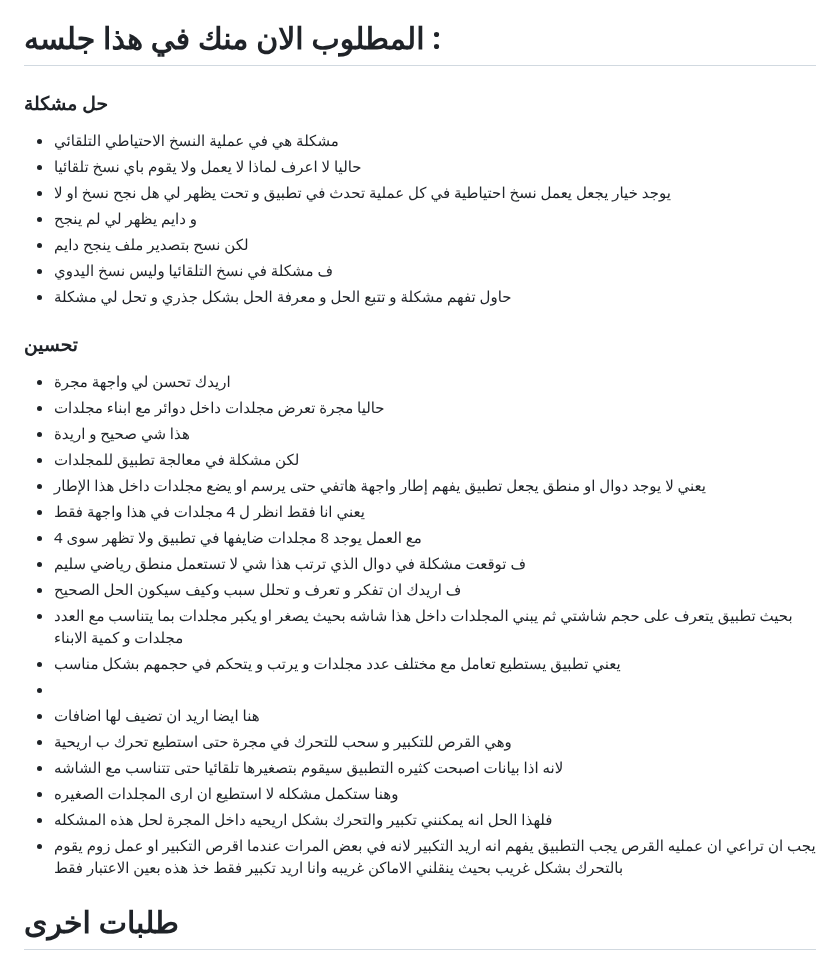
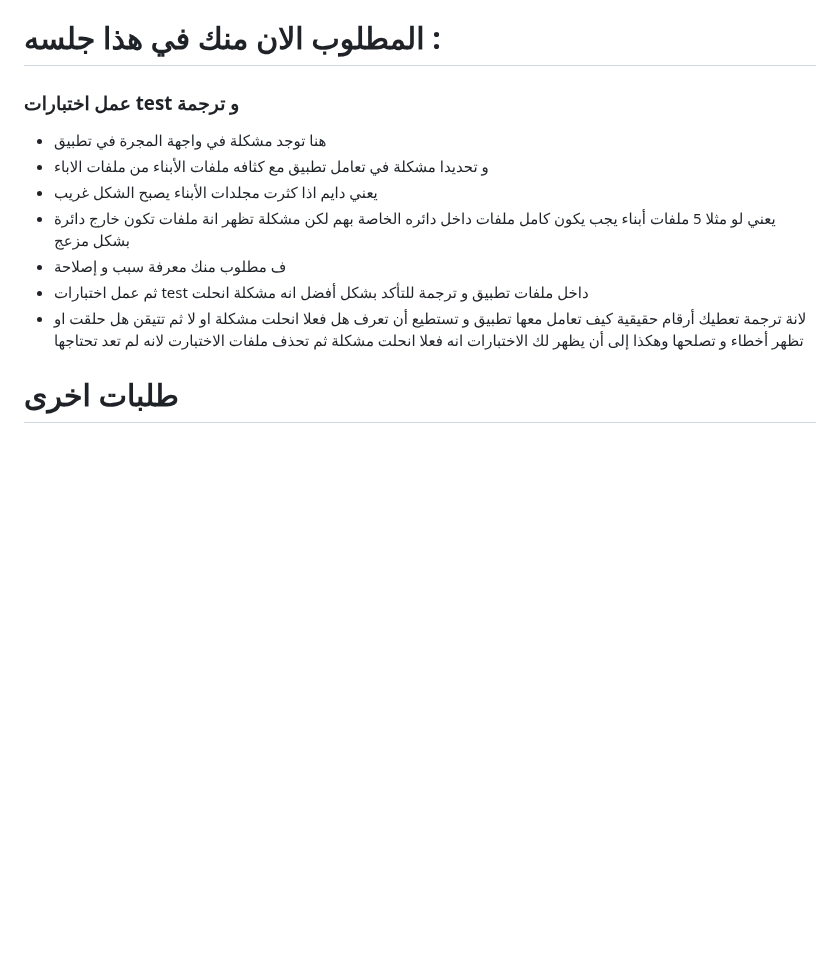
Before and after one commit to SagedAMV/app_new, a Markdown page: تعليمات.md, the part around the change. Rendered like a GitHub page; blank space fills up the shorter version.

```diff
--- a/تعليمات.md
+++ b/تعليمات.md
@@ -36,34 +36,14 @@ https://github.com/SagedAMV/app_new
 
 # المطلوب الان منك في هذا جلسه :
 
-### حل مشكلة
-- مشكلة هي في عملية النسخ الاحتياطي التلقائي
-- حاليا لا اعرف لماذا لا يعمل ولا يقوم باي نسخ تلقائيا
-- يوجد خيار يجعل يعمل نسخ احتياطية في كل عملية تحدث في تطبيق و تحت يظهر لي هل نجح نسخ او لا
-- و دايم يظهر لي لم ينجح
-- لكن نسح بتصدير ملف ينجح دايم
-- ف مشكلة في نسخ التلقائيا وليس نسخ اليدوي
-- حاول تفهم مشكلة و تتبع الحل و معرفة الحل بشكل جذري و تحل لي مشكلة
-
-### تحسين
-- اريدك تحسن لي واجهة مجرة
-- حاليا مجرة تعرض مجلدات داخل دوائر مع ابناء مجلدات
-- هذا شي صحيح و اريدة
-- لكن مشكلة في معالجة تطبيق للمجلدات
-- يعني لا يوجد دوال او منطق يجعل تطبيق يفهم إطار واجهة هاتفي حتى يرسم او يضع مجلدات داخل هذا الإطار
-- يعني انا فقط انظر ل 4 مجلدات في هذا واجهة فقط
-- مع العمل يوجد 8 مجلدات ضايفها في تطبيق ولا تظهر سوى 4
-- ف توقعت مشكلة في دوال الذي ترتب هذا شي لا تستعمل منطق رياضي سليم
-- ف اريدك ان تفكر و تعرف و تحلل سبب وكيف سيكون الحل الصحيح
-- بحيث تطبيق يتعرف على حجم شاشتي ثم يبني المجلدات داخل هذا شاشه بحيث يصغر او يكبر مجلدات بما يتناسب مع العدد مجلدات و كمية الابناء
-- يعني تطبيق يستطيع تعامل مع مختلف عدد مجلدات و يرتب و يتحكم في حجمهم بشكل مناسب
--
-- هنا ايضا اريد ان تضيف لها اضافات
-- وهي القرص للتكبير و سحب للتحرك في مجرة حتى استطيع تحرك ب اريحية
-- لانه اذا بيانات اصبحت كثيره التطبيق سيقوم بتصغيرها تلقائيا حتى تتناسب مع الشاشه
--  وهنا ستكمل مشكله لا استطيع ان ارى المجلدات الصغيره
--  فلهذا الحل انه يمكنني تكبير والتحرك بشكل اريحيه داخل المجرة لحل هذه المشكله
-- يجب ان تراعي ان عمليه القرص يجب التطبيق يفهم انه اريد التكبير لانه في بعض المرات عندما اقرص التكبير او عمل زوم يقوم بالتحرك بشكل غريب بحيث ينقلني الاماكن غريبه وانا اريد تكبير فقط خذ هذه بعين الاعتبار فقط
+###  عمل اختبارات test و ترجمة
+- هنا توجد مشكلة في واجهة المجرة في تطبيق
+- و تحديدا مشكلة في تعامل تطبيق مع كثافه ملفات الأبناء من ملفات الاباء
+- يعني دايم اذا كثرت مجلدات الأبناء يصبح الشكل غريب
+- يعني لو مثلا 5 ملفات أبناء يجب يكون كامل ملفات داخل دائره الخاصة بهم لكن مشكلة تظهر انة ملفات تكون خارج دائرة بشكل مزعج
+- ف مطلوب منك معرفة سبب و إصلاحة
+- ثم عمل اختبارات test داخل ملفات تطبيق و ترجمة للتأكد بشكل أفضل انه مشكلة انحلت
+- لانة ترجمة تعطيك أرقام حقيقية كيف تعامل معها تطبيق و تستطيع أن تعرف هل فعلا انحلت مشكلة او لا ثم تتيقن هل حلقت او تظهر أخطاء و تصلحها وهكذا إلى أن يظهر لك الاختبارات انه فعلا انحلت مشكلة ثم تحذف ملفات الاختبارت لانه لم تعد تحتاجها
 
 # طلبات اخرى
 
```
